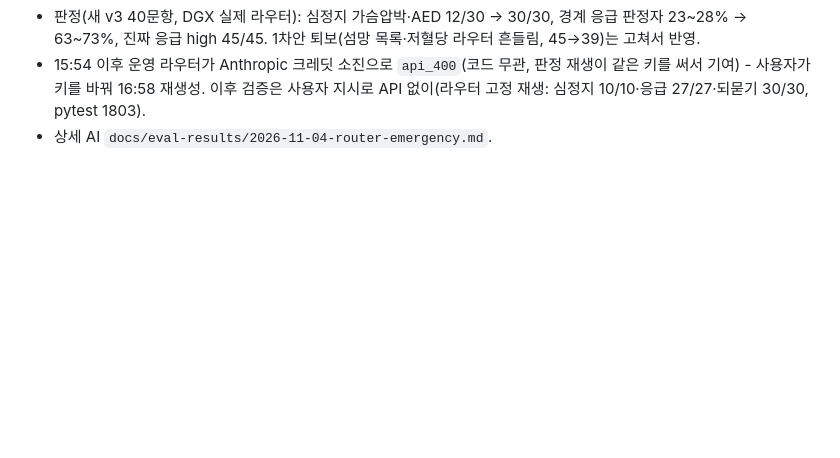
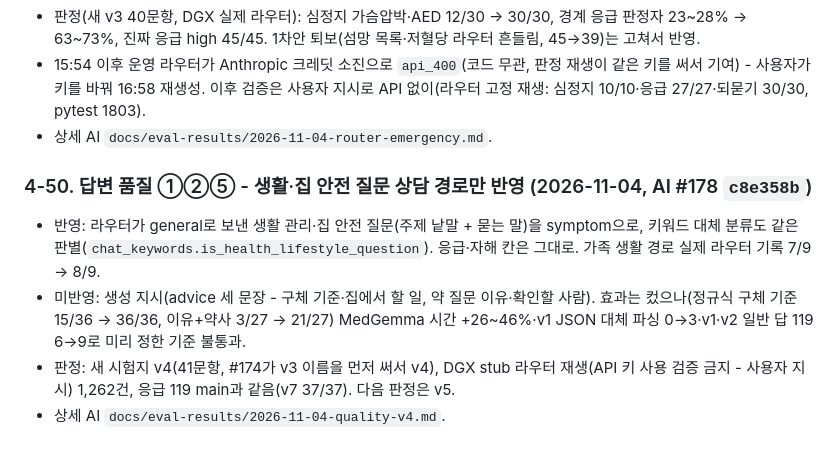
Before and after one commit to Dongyang-Mirae-University-software/SilverBridgeBe, a Markdown page: docs/(2026-10-20) analysis-ai-chat-reservation.md, the part around the change. Rendered like a GitHub page; blank space fills up the shorter version.

Commit message:
docs: AI 생활·집 안전 질문 상담 경로(#178) 반영 기록 - 분석 4-50·policy-chat·audit-index
Co-Authored-By: Claude Opus 5.5 <noreply@anthropic.com>

```diff
--- a/docs/(2026-10-20) analysis-ai-chat-reservation.md
+++ b/docs/(2026-10-20) analysis-ai-chat-reservation.md
@@ -674,3 +674,10 @@ FE → BE POST /api/{guardian|ward}/chat (userId는 토큰으로 덮어씀, cont
 - 판정(새 v3 40문항, DGX 실제 라우터): 심정지 가슴압박·AED 12/30 → 30/30, 경계 응급 판정자 23~28% → 63~73%, 진짜 응급 high 45/45. 1차안 퇴보(섬망 목록·저혈당 라우터 흔들림, 45→39)는 고쳐서 반영.
 - 15:54 이후 운영 라우터가 Anthropic 크레딧 소진으로 `api_400`(코드 무관, 판정 재생이 같은 키를 써서 기여) - 사용자가 키를 바꿔 16:58 재생성. 이후 검증은 사용자 지시로 API 없이(라우터 고정 재생: 심정지 10/10·응급 27/27·되묻기 30/30, pytest 1803).
 - 상세 AI `docs/eval-results/2026-11-04-router-emergency.md`.
+
+### 4-50. 답변 품질 ①②⑤ - 생활·집 안전 질문 상담 경로만 반영 (2026-11-04, AI #178 `c8e358b`)
+
+- 반영: 라우터가 general로 보낸 생활 관리·집 안전 질문(주제 낱말 + 묻는 말)을 symptom으로, 키워드 대체 분류도 같은 판별(`chat_keywords.is_health_lifestyle_question`). 응급·자해 칸은 그대로. 가족 생활 경로 실제 라우터 기록 7/9 → 8/9.
+- 미반영: 생성 지시(advice 세 문장 - 구체 기준·집에서 할 일, 약 질문 이유·확인할 사람). 효과는 컸으나(정규식 구체 기준 15/36 → 36/36, 이유+약사 3/27 → 21/27) MedGemma 시간 +26~46%·v1 JSON 대체 파싱 0→3·v1·v2 일반 답 119 6→9로 미리 정한 기준 불통과.
+- 판정: 새 시험지 v4(41문항, #174가 v3 이름을 먼저 써서 v4), DGX stub 라우터 재생(API 키 사용 검증 금지 - 사용자 지시) 1,262건, 응급 119 main과 같음(v7 37/37). 다음 판정은 v5.
+- 상세 AI `docs/eval-results/2026-11-04-quality-v4.md`.
```
Also changed, not shown: .claude/rules/policy-chat.md (+1 -0 lines), docs/audit-index.md (+1 -0 lines).
